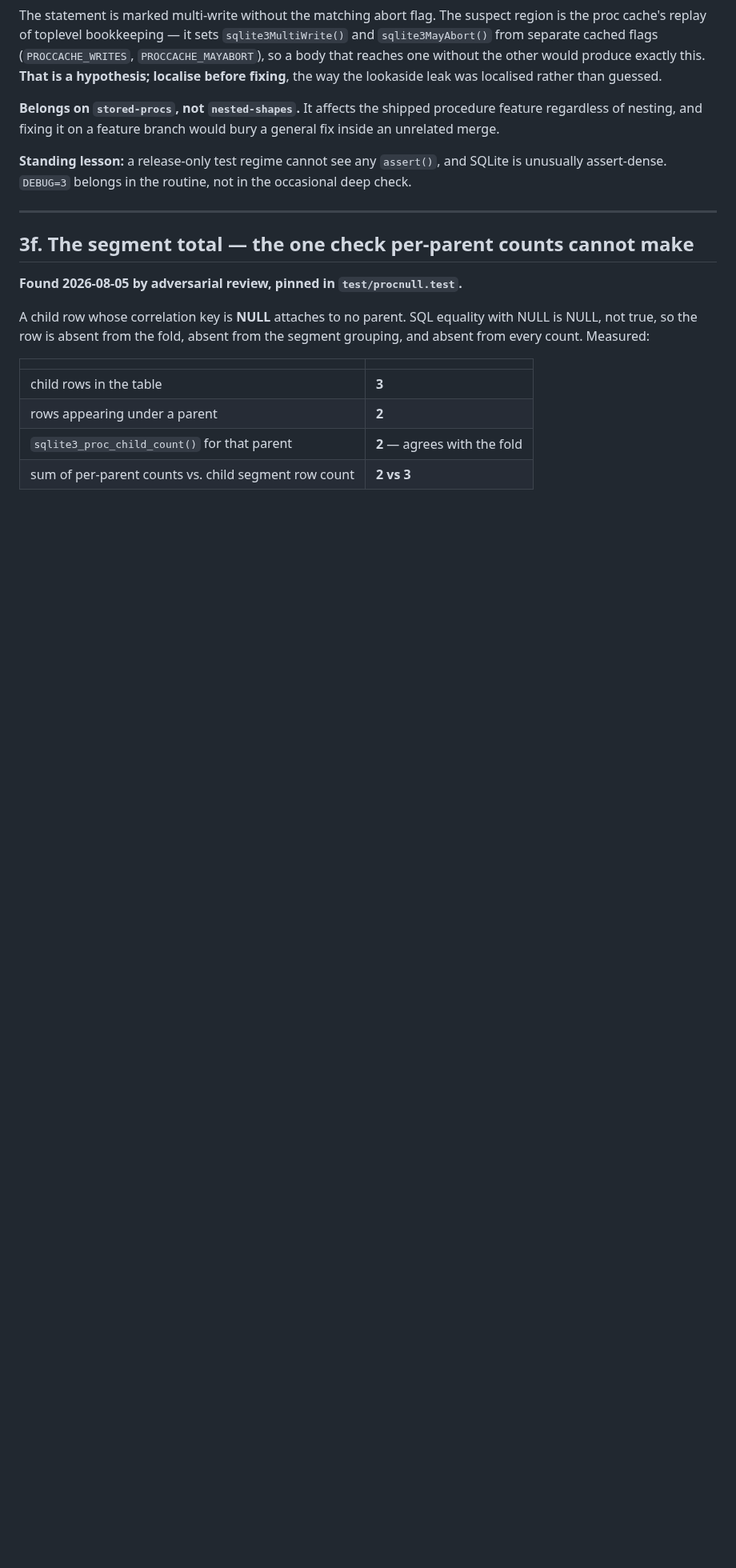
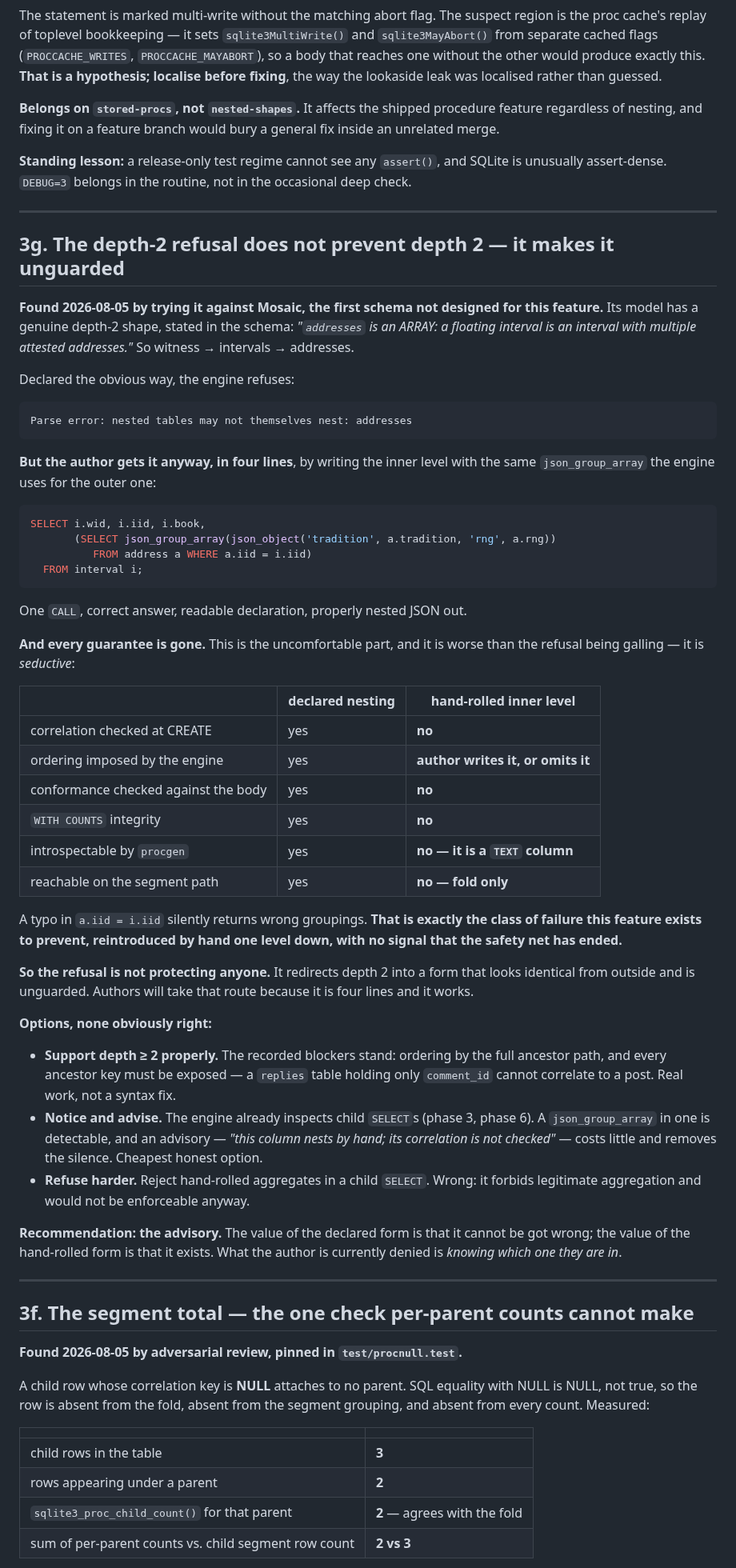
Before and after one commit to torial/sprocket, a Markdown page: DOCKET.md, the part around the change. Shown at 80% size. GitHub-like rendering; blank space fills up the shorter version.

Commit message:
The depth-2 refusal does not prevent depth 2; it makes it unguarded
Sean asked whether I wanted to feel the limitation I chose.  Tested against
Mosaic, whose schema states a real depth-2 shape outright -- "addresses is an
ARRAY: a floating interval is an interval with multiple attested addresses" --
so witness to intervals to addresses.

Declared the obvious way the engine refuses, clearly, naming the table.  Then
the author gets it anyway in four lines, by writing the inner level with the
same json_group_array the engine uses for the outer one.  One CALL, correct
answer, readable declaration, properly nested JSON out.

AND EVERY GUARANTEE IS GONE.  The correlation is unchecked, the ordering is the
author's to write or omit, conformance does not see it, WITH COUNTS does not
cover it, procgen sees a TEXT column, and the segment path cannot reach it.  A
typo in the inner ON clause silently returns wrong groupings -- precisely the
class of failure this feature exists to prevent, reintroduced by hand one level
down, with no signal that the safety net has ended.

That is worse than the refusal being galling.  It is seductive: it looks like it
works, it does work, and the difference is invisible.  Authors will take the
four-line route.

So the refusal protects nobody -- it redirects.  Recommendation recorded as
DOCKET 3g: not supporting depth 2 (the recorded blockers are real work, not a
syntax fix) and not refusing harder (unenforceable, and it would forbid
legitimate aggregation), but ADVISING.  The engine already inspects child
SELECTs for phases 3 and 6; a json_group_array in one is detectable, and saying
"this column nests by hand; its correlation is not checked" costs little.  The
declared form's value is that it cannot be got wrong; the hand-rolled form's
value is that it exists; what the author is denied today is knowing which one
they are in.

PLAN-NESTED's out-of-scope note claimed depth 2 was rejected.  It is not
rejected, it is relocated, and the note now says so.

Co-Authored-By: Claude Fable 5 <noreply@anthropic.com>

````diff
--- a/DOCKET.md
+++ b/DOCKET.md
@@ -768,6 +768,70 @@ occasional deep check.
 
 ---
 
+## 3g. The depth-2 refusal does not prevent depth 2 — it makes it unguarded
+
+**Found 2026-08-05 by trying it against Mosaic, the first schema not designed
+for this feature.** Its model has a genuine depth-2 shape, stated in the schema:
+*"`addresses` is an ARRAY: a floating interval is an interval with multiple
+attested addresses."* So witness → intervals → addresses.
+
+Declared the obvious way, the engine refuses:
+
+```
+Parse error: nested tables may not themselves nest: addresses
+```
+
+**But the author gets it anyway, in four lines**, by writing the inner level
+with the same `json_group_array` the engine uses for the outer one:
+
+```sql
+SELECT i.wid, i.iid, i.book,
+       (SELECT json_group_array(json_object('tradition', a.tradition, 'rng', a.rng))
+          FROM address a WHERE a.iid = i.iid)
+  FROM interval i;
+```
+
+One `CALL`, correct answer, readable declaration, properly nested JSON out.
+
+**And every guarantee is gone.** This is the uncomfortable part, and it is worse
+than the refusal being galling — it is *seductive*:
+
+| | declared nesting | hand-rolled inner level |
+|---|---|---|
+| correlation checked at CREATE | yes | **no** |
+| ordering imposed by the engine | yes | **author writes it, or omits it** |
+| conformance checked against the body | yes | **no** |
+| `WITH COUNTS` integrity | yes | **no** |
+| introspectable by `procgen` | yes | **no — it is a `TEXT` column** |
+| reachable on the segment path | yes | **no — fold only** |
+
+A typo in `a.iid = i.iid` silently returns wrong groupings. **That is exactly
+the class of failure this feature exists to prevent, reintroduced by hand one
+level down, with no signal that the safety net has ended.**
+
+**So the refusal is not protecting anyone.** It redirects depth 2 into a form
+that looks identical from outside and is unguarded. Authors will take that route
+because it is four lines and it works.
+
+**Options, none obviously right:**
+
+- **Support depth ≥ 2 properly.** The recorded blockers stand: ordering by the
+  full ancestor path, and every ancestor key must be exposed — a `replies` table
+  holding only `comment_id` cannot correlate to a post. Real work, not a syntax
+  fix.
+- **Notice and advise.** The engine already inspects child `SELECT`s (phase 3,
+  phase 6). A `json_group_array` in one is detectable, and an advisory —
+  *"this column nests by hand; its correlation is not checked"* — costs little
+  and removes the silence. Cheapest honest option.
+- **Refuse harder.** Reject hand-rolled aggregates in a child `SELECT`. Wrong:
+  it forbids legitimate aggregation and would not be enforceable anyway.
+
+**Recommendation: the advisory.** The value of the declared form is that it
+cannot be got wrong; the value of the hand-rolled form is that it exists. What
+the author is currently denied is *knowing which one they are in*.
+
+---
+
 ## 3f. The segment total — the one check per-parent counts cannot make
 
 **Found 2026-08-05 by adversarial review, pinned in `test/procnull.test`.**
````
Also changed, not shown: PLAN-NESTED.md (+7 -1 lines).
